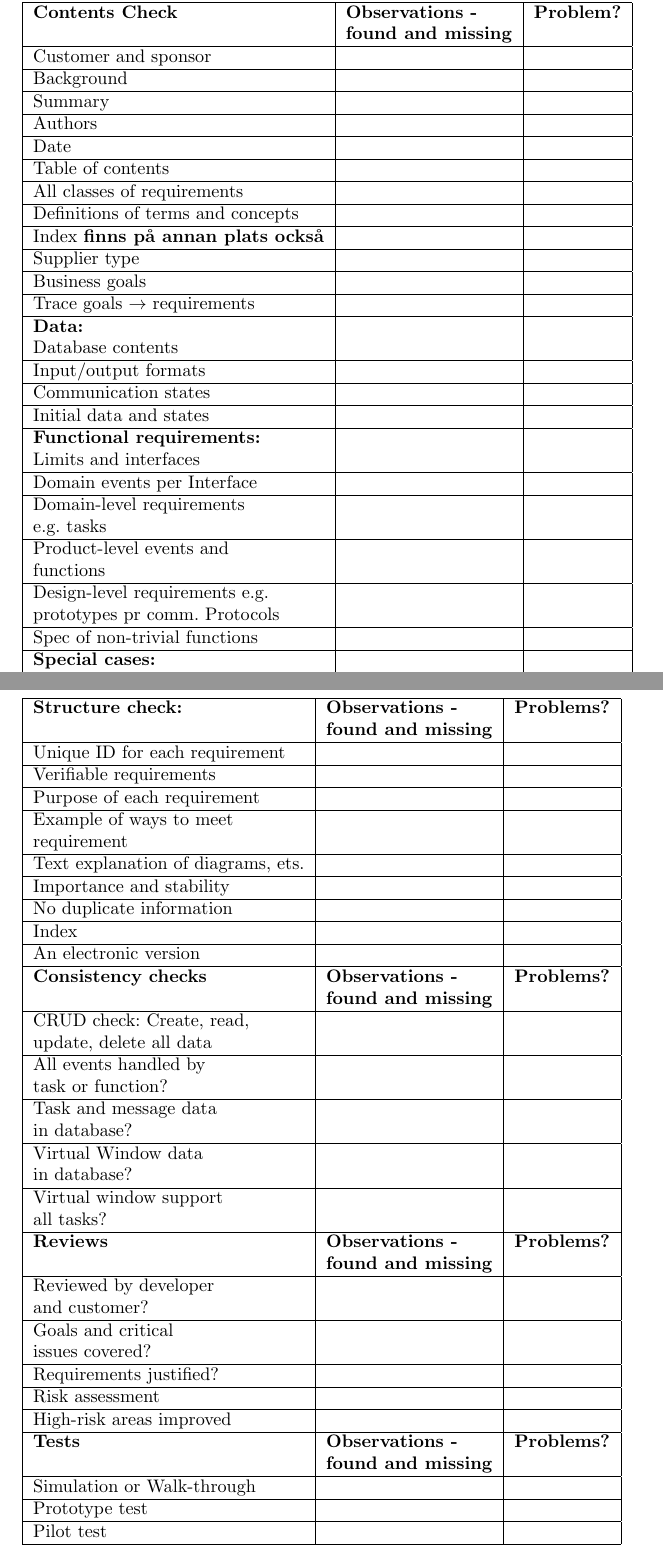
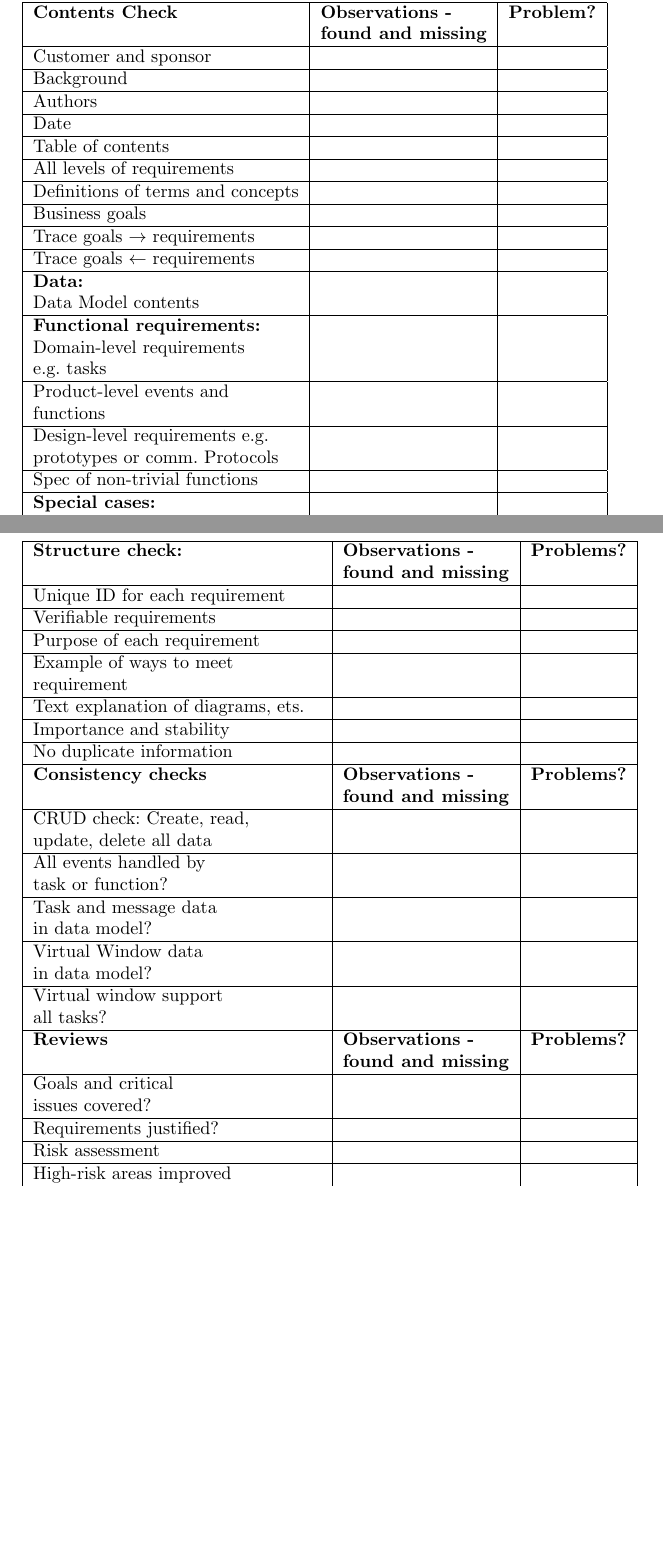
Before and after one commit to Boogleoodle/TrafficOMeter, a LaTeX document (docs/checklist.tex): two parts of pages 2 and 4 of 5 before the commit and two parts of pages 2 and 3 of 3 after it, joined at a grey line, cut so that both start at the same text, the shorter picture padded with empty space. Compiled offline with pdfLaTeX.

Commit message:
Checklista klar??

```diff
--- a/docs/checklist.tex
+++ b/docs/checklist.tex
@@ -19,30 +19,23 @@
 			& \textbf{found and missing}	&	\\ \hline
 		Customer and sponsor & & \\ \hline
 		Background	&	&	\\ \hline
-		Summary	&	& \\ \hline
 		Authors &	& \\ \hline
 		Date &	& \\ \hline
 		Table of contents	&	& \\ \hline
-		All classes of requirements	&	& \\ \hline
+		All levels of requirements	&	& \\ \hline
 		Definitions of terms and concepts	&	& \\ \hline
-		Index \textbf{finns på annan plats också}	&	& \\ \hline
-		Supplier type	&	&	\\ \hline
 		Business goals	&	&	\\ \hline
 		Trace goals \(\rightarrow\) requirements	&	&	\\ \hline
+		Trace goals \(\leftarrow\) requirements	&	&	\\ \hline
 		\textbf{Data:}	&	&	\\
-		Database contents	&	&	\\ \hline
-		Input/output formats	&	&	\\ \hline
-		Communication states	&	&	\\ \hline
-		Initial data and states	&	&	\\ \hline
+		Data Model contents	&	&	\\ \hline
 		\textbf{Functional requirements:}	&	&	\\
-		Limits and interfaces	&	&	\\ \hline
-		Domain events per Interface	&	&	\\ \hline
 		Domain-level requirements	&	&	\\
 		e.g. tasks	&	&	\\ \hline
 		Product-level events and	&	&	\\
 		functions	&	&	\\ \hline
 		Design-level requirements e.g.	&	&	\\
-		prototypes pr comm. Protocols	&	&	\\ \hline
+		prototypes or comm. Protocols	&	&	\\ \hline
 		Spec of non-trivial functions	&	&	\\ \hline
 		\textbf{Special cases:}	&	&	\\
 		Stress cases	&	&	\\ \hline
@@ -64,6 +57,3 @@
 		Interoperability	&	&	\\ \hline
 		Installability	&	&	\\ \hline
 		Other qualities	&	&	\\ \hline
-events or errors	&	&	\\ \hline
-	\end{tabular}
-	\newpage
@@ -92,8 +79,6 @@ events or errors	&	&	\\ \hline
 		Text explanation of diagrams, ets.	&	&	\\ \hline
 		Importance and stability	&	&	\\ \hline
 		No duplicate information	&	&	\\ \hline
-		Index	&	&	\\ \hline
-		An electronic version	&	&	\\ \hline
 		\textbf{Consistency checks}	& \textbf{Observations -} & \textbf{Problems?} \\
 			& \textbf{found and missing}	&	\\ \hline
 		CRUD check: Create, read, &	&	\\
@@ -101,27 +86,18 @@ events or errors	&	&	\\ \hline
 		All events handled by	&	&	\\
 		task or function?	&	&	\\ \hline
 		Task and message data	&	&	\\
-		in database?	&	&	\\ \hline
+		in data model?	&	&	\\ \hline
 		Virtual Window data	&	&	\\
-		in database?	&	&	\\ \hline
+		in data model?	&	&	\\ \hline
 		Virtual window support	&	&	\\
 		all tasks?	&	&	\\ \hline
 		\textbf{Reviews}     & \textbf{Observations -} & \textbf{Problems?} \\
                         & \textbf{found and missing}    &       \\ \hline
-		Reviewed by developer	&	&	\\
-		and customer?	&	&	\\ \hline
 		Goals and critical	&	&	\\
 		issues covered?	&	&	\\ \hline
 		Requirements justified?	&	&	\\ \hline
 		Risk assessment	&	&	\\ \hline
 		High-risk areas improved	&	&	\\ \hline
-		\textbf{Tests}     & \textbf{Observations -} & \textbf{Problems?} \\
-                        & \textbf{found and missing}    &       \\ \hline
-		Simulation or Walk-through	&	&	\\ \hline
-		Prototype test	&	&	\\ \hline
-		Pilot test	&	&	\\ \hline
-		\end{tabular}
-			\begin{tabular}{|l|l|l|} \hline
 		\textbf{Requirement Quality Check} & \textbf{Observation -} & \textbf{Problem?} \\
 		                        & \textbf{found and missing}    &       \\ \hline
 		Does the requirements design &	& \\
```
Also changed, not shown: docs/checklist.tex (11 more changed lines).
